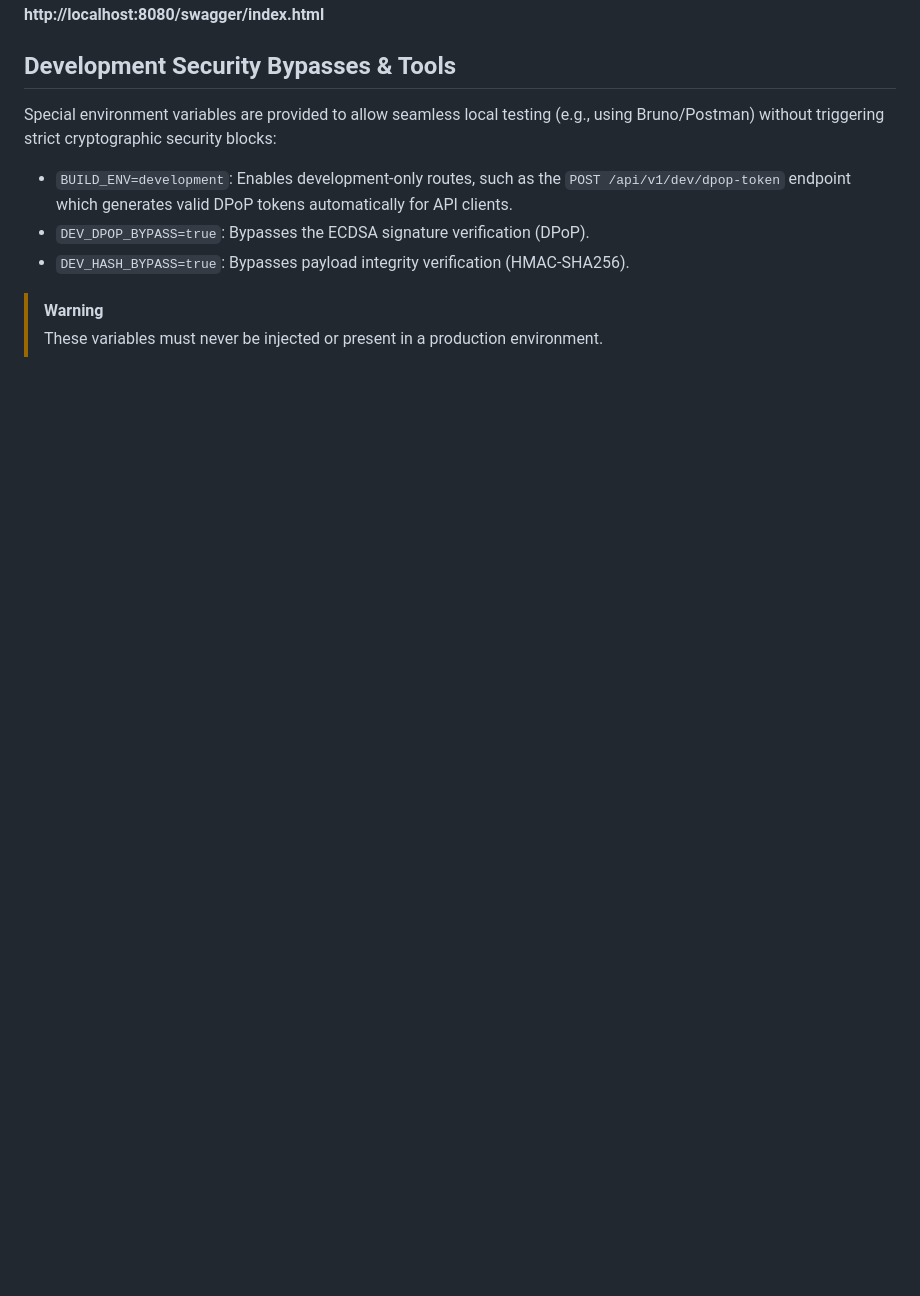
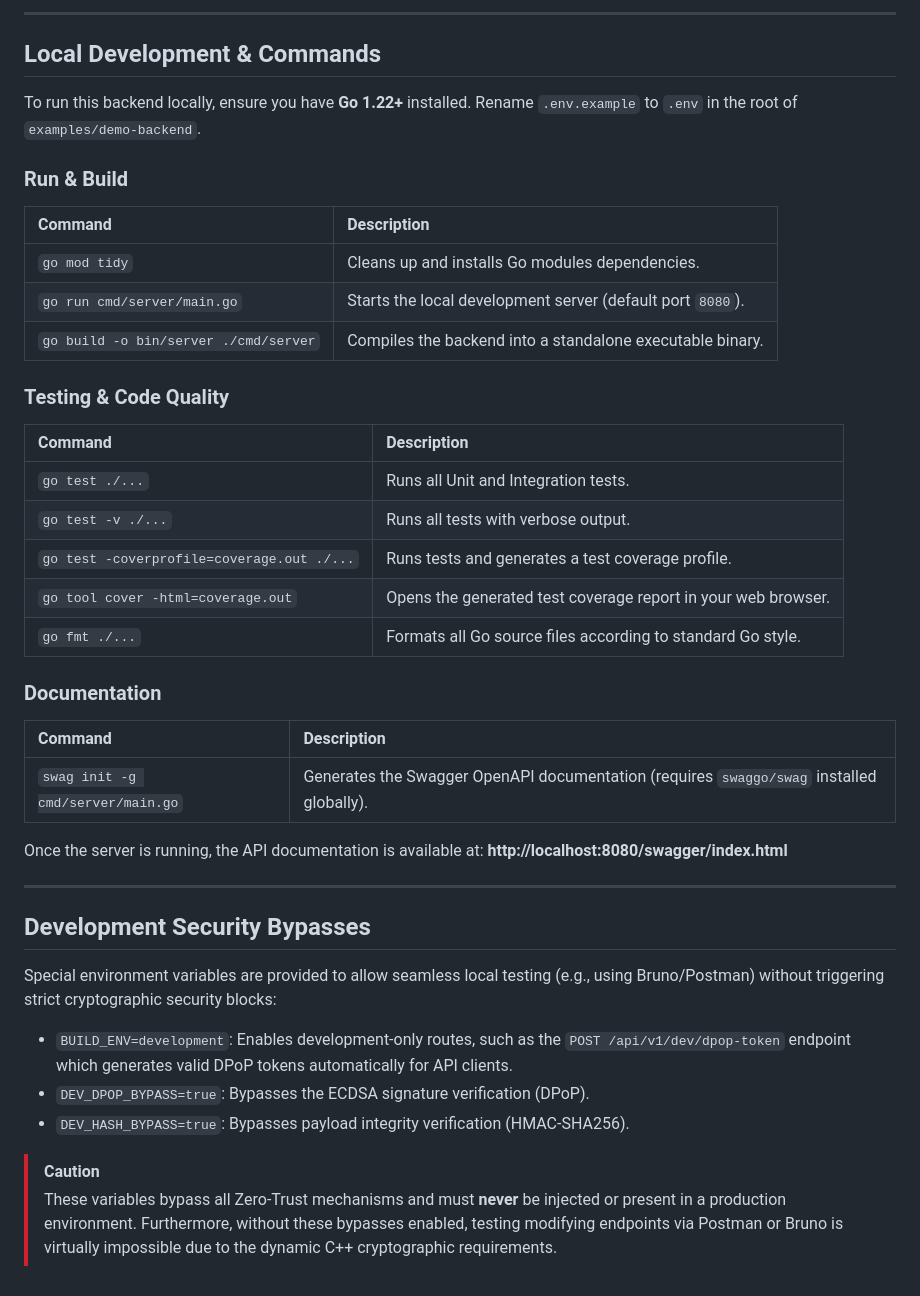
Before and after one commit to ChristianPastenC/vesper-platform, a Markdown page: examples/demo-backend/README.md, the part around one of its changes. GitHub-like rendering; blank space fills up the shorter version.

```diff
--- a/examples/demo-backend/README.md
+++ b/examples/demo-backend/README.md
@@ -60,11 +86,41 @@ The API features an integrated Swagger UI. Once the server is running, you can v
+---
+
+## Local Development & Commands
+
+To run this backend locally, ensure you have **Go 1.22+** installed. Rename `.env.example` to `.env` in the root of `examples/demo-backend`.
+
+### Run & Build
+| Command | Description |
+| :--- | :--- |
+| `go mod tidy` | Cleans up and installs Go modules dependencies. |
+| `go run cmd/server/main.go` | Starts the local development server (default port `8080`). |
+| `go build -o bin/server ./cmd/server` | Compiles the backend into a standalone executable binary. |
+
+### Testing & Code Quality
+| Command | Description |
+| :--- | :--- |
+| `go test ./...` | Runs all Unit and Integration tests. |
+| `go test -v ./...` | Runs all tests with verbose output. |
+| `go test -coverprofile=coverage.out ./...` | Runs tests and generates a test coverage profile. |
+| `go tool cover -html=coverage.out` | Opens the generated test coverage report in your web browser. |
+| `go fmt ./...` | Formats all Go source files according to standard Go style. |
+
+### Documentation
+| Command | Description |
+| :--- | :--- |
+| `swag init -g cmd/server/main.go` | Generates the Swagger OpenAPI documentation (requires `swaggo/swag` installed globally). |
+
+Once the server is running, the API documentation is available at:
 **http://localhost:8080/swagger/index.html**
 
-## Development Security Bypasses & Tools
+---
+
+## Development Security Bypasses
 
 Special environment variables are provided to allow seamless local testing (e.g., using Bruno/Postman) without triggering strict cryptographic security blocks:
 - `BUILD_ENV=development`: Enables development-only routes, such as the `POST /api/v1/dev/dpop-token` endpoint which generates valid DPoP tokens automatically for API clients.
 - `DEV_DPOP_BYPASS=true`: Bypasses the ECDSA signature verification (DPoP).
 - `DEV_HASH_BYPASS=true`: Bypasses payload integrity verification (HMAC-SHA256).
 
-> [!WARNING]
-> These variables must never be injected or present in a production environment.
+> [!CAUTION]
+> These variables bypass all Zero-Trust mechanisms and must **never** be injected or present in a production environment. Furthermore, without these bypasses enabled, testing modifying endpoints via Postman or Bruno is virtually impossible due to the dynamic C++ cryptographic requirements.
```
Also changed, not shown: other parts of examples/demo-backend/README.md (+60 -34 lines).
